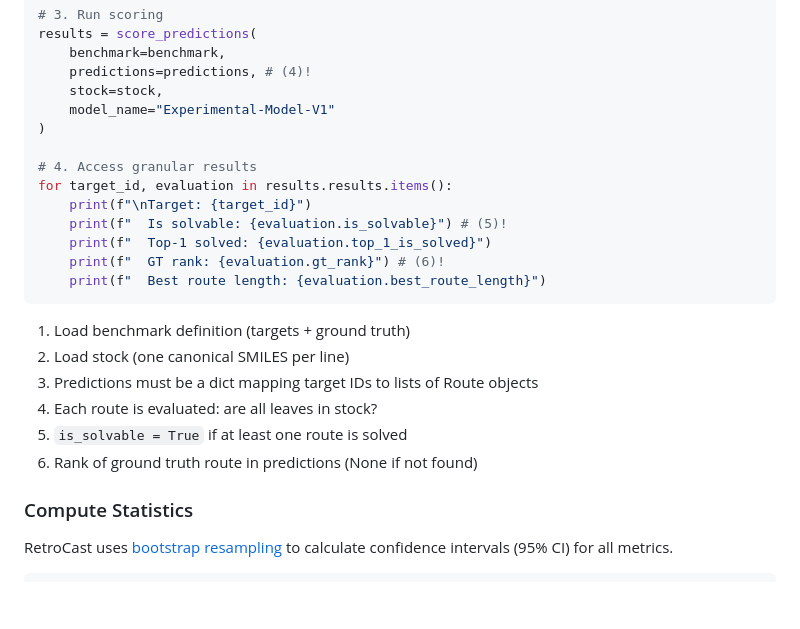
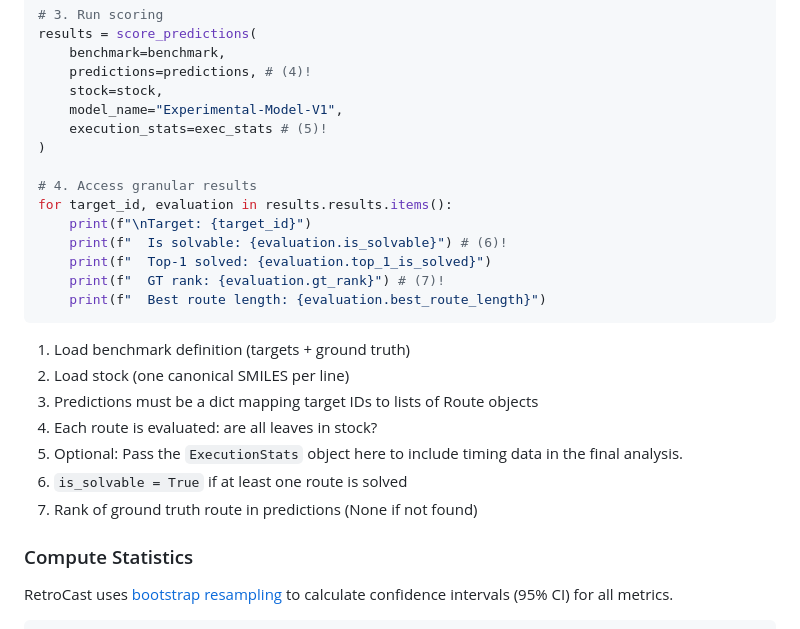
Before and after one commit to ischemist/project-procrustes, a Markdown page: docs/guides/library.md, the part around one of its changes. GitHub-like rendering; blank space fills up the shorter version.

````diff
--- a/docs/guides/library.md
+++ b/docs/guides/library.md
@@ -122,15 +142,16 @@ results = score_predictions(
     benchmark=benchmark,
     predictions=predictions, # (4)!
     stock=stock,
-    model_name="Experimental-Model-V1"
+    model_name="Experimental-Model-V1",
+    execution_stats=exec_stats # (5)!
 )
 
 # 4. Access granular results
 for target_id, evaluation in results.results.items():
     print(f"\nTarget: {target_id}")
-    print(f"  Is solvable: {evaluation.is_solvable}") # (5)!
+    print(f"  Is solvable: {evaluation.is_solvable}") # (6)!
     print(f"  Top-1 solved: {evaluation.top_1_is_solved}")
-    print(f"  GT rank: {evaluation.gt_rank}") # (6)!
+    print(f"  GT rank: {evaluation.gt_rank}") # (7)!
     print(f"  Best route length: {evaluation.best_route_length}")
 ```
 
@@ -138,8 +159,9 @@ for target_id, evaluation in results.results.items():
 2. Load stock (one canonical SMILES per line)
 3. Predictions must be a dict mapping target IDs to lists of Route objects
 4. Each route is evaluated: are all leaves in stock?
-5. `is_solvable = True` if at least one route is solved
-6. Rank of ground truth route in predictions (None if not found)
+5. Optional: Pass the `ExecutionStats` object here to include timing data in the final analysis.
+6. `is_solvable = True` if at least one route is solved
+7. Rank of ground truth route in predictions (None if not found)
 
 ### Compute Statistics
 
````
Also changed, not shown: other parts of docs/guides/library.md (+41 -9 lines).
